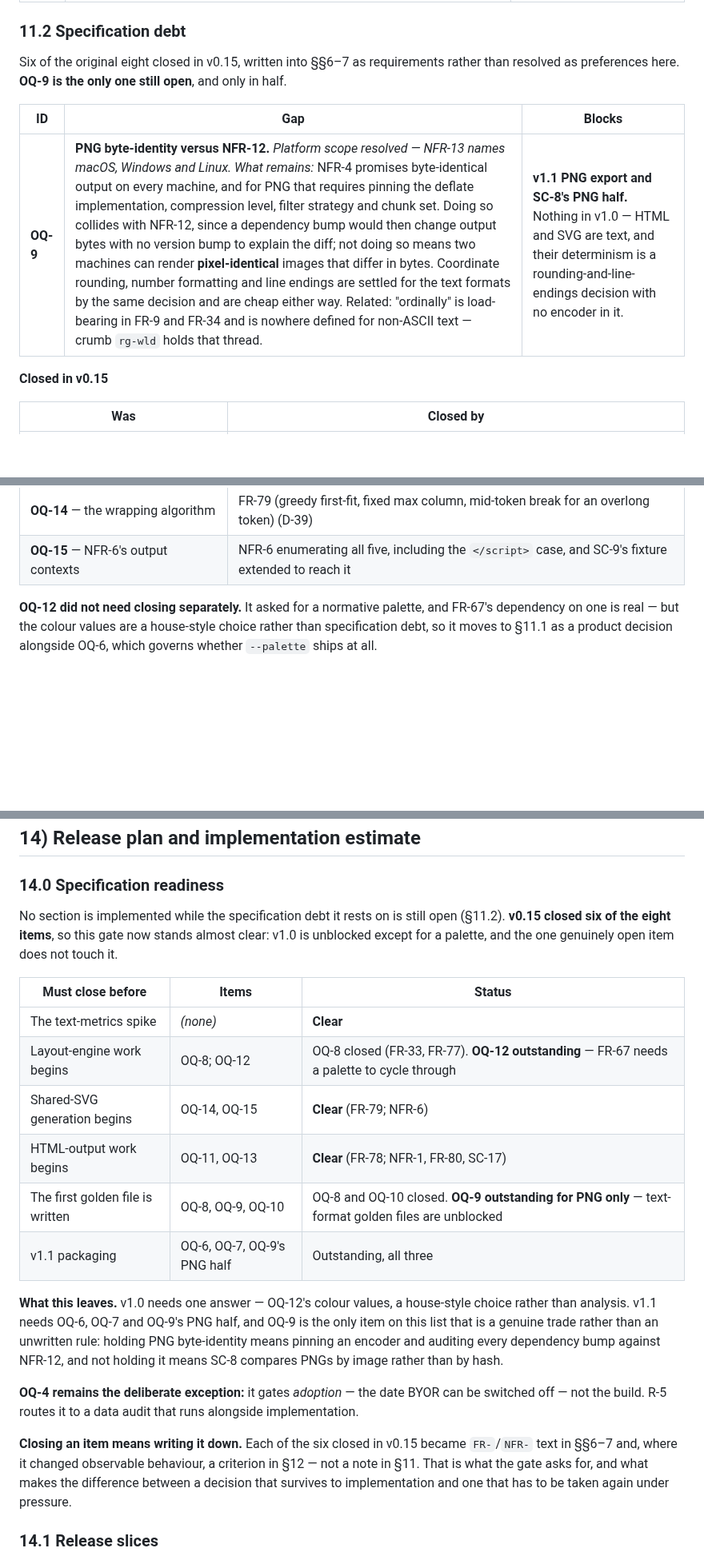
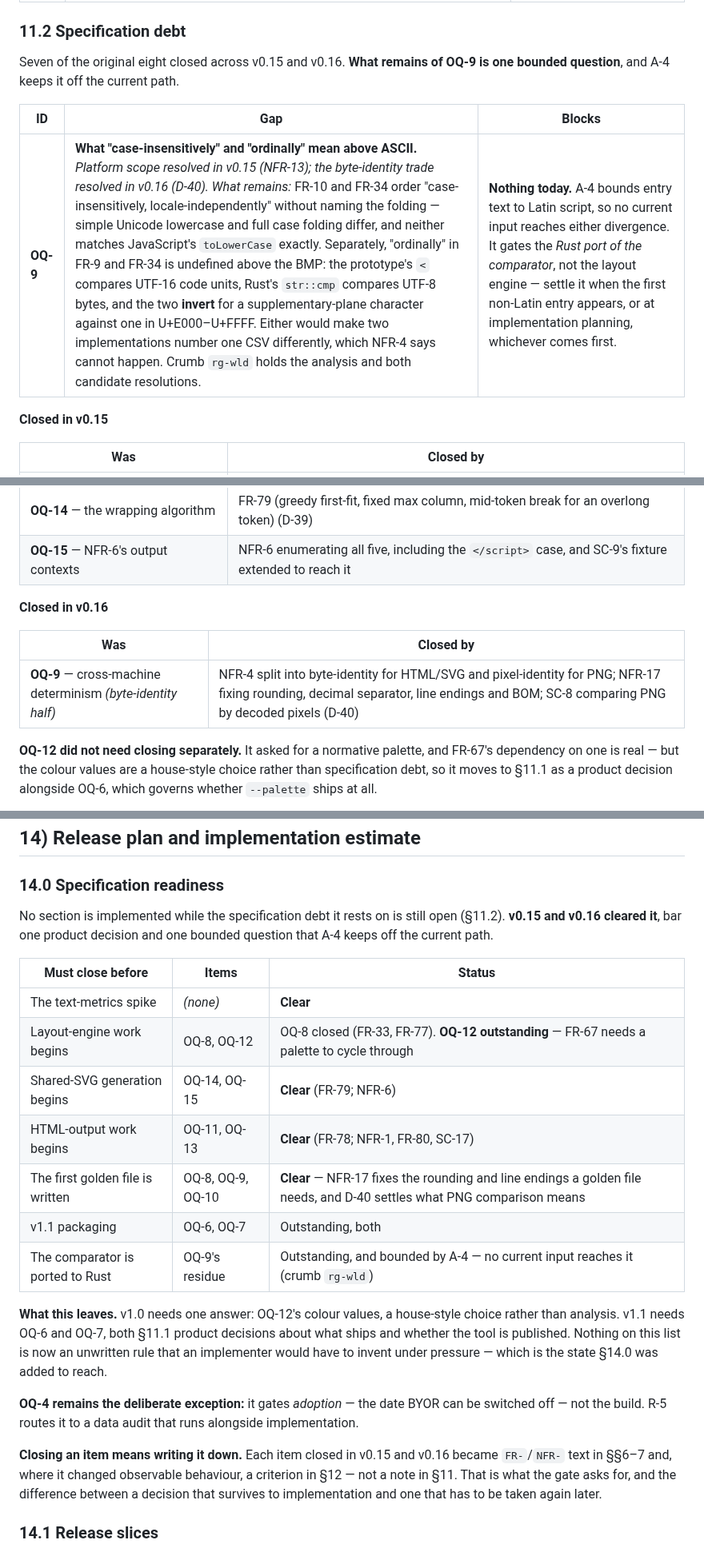
Before and after one commit to evensolberg/radargen, a Markdown page: docs/product/PRD.md, 3 parts joined by grey strips. Shown at 80% size. GitHub-like rendering; blank space fills up the shorter version.

Commit message:
docs(prd): split NFR-4 by format, pin determinism mechanics (v0.16)
NFR-4 promised byte-identical output for every format. For PNG that
requires pinning the deflate implementation, compression level, filter
strategy and chunk set, since identical pixels encode to different
bytes under any of them. That collides with NFR-12: a routine
`cargo update` would change output bytes with no version bump to
explain the diff, so holding it means vendoring an encoder and
auditing every bump indefinitely.

Weighed against the guarantee's own stated purpose — "so output is
diffable in git across editions" — which is textual. A binary diff of
two PNGs is unreadable whether or not the bytes match, so byte-identity
there bought a constraint that served nothing.

NFR-4 now promises byte-identity for HTML and SVG, pixel-identity for
PNG (D-40). SC-8 compares the PNG by decoded pixel buffer rather than
by hash. The accepted cost is stated outright: a committed PNG can
show a spurious git diff after an encoder bump.

NFR-17 adds what the text formats do need and nothing stated — 3dp
rounding half away from zero, `.` separator, no exponent or locale, LF
endings on every platform including Windows, UTF-8 with no BOM.
Rounding is what makes NFR-4 survive sin/cos not being bit-identical
across architectures: the discrepancy is ~1e-13 user units against a
third decimal place of 1e-3. The exact-boundary case is acknowledged,
vanishingly unlikely, and accepted rather than engineered around.

OQ-9 is reduced, not closed. What remains is which case folding FR-10
and FR-34 mean, and what "ordinally" means above the BMP, where the
prototype's UTF-16 code-unit comparison and Rust's UTF-8 byte
comparison invert. A-4 bounds entry text to Latin script so nothing
current reaches either, and it gates the comparator's Rust port rather
than the layout engine. Crumb rg-wld holds the analysis.

§14.0's gate is now clear for every v1.0 area except OQ-12's palette.

Co-Authored-By: Claude Opus 5 (1M context) <noreply@anthropic.com>
Claude-Session: https://claude.ai/code/session_01BNxrvQwVXCcZmPJPuPqZgL

```diff
--- a/docs/product/PRD.md
+++ b/docs/product/PRD.md
@@ -420,11 +422,11 @@ Two kinds of item sit here and they need different handling, so they are split r
 
 ### 11.2 Specification debt
 
-Six of the original eight closed in v0.15, written into §§6–7 as requirements rather than resolved as preferences here. **OQ-9 is the only one still open**, and only in half.
+Seven of the original eight closed across v0.15 and v0.16. **What remains of OQ-9 is one bounded question**, and A-4 keeps it off the current path.
 
 | ID | Gap | Blocks |
 | --- | --- | --- |
-| **OQ-9** | **PNG byte-identity versus NFR-12.** *Platform scope resolved — NFR-13 names macOS, Windows and Linux. What remains:* NFR-4 promises byte-identical output on every machine, and for PNG that requires pinning the deflate implementation, compression level, filter strategy and chunk set. Doing so collides with NFR-12, since a dependency bump would then change output bytes with no version bump to explain the diff; not doing so means two machines can render **pixel-identical** images that differ in bytes. Coordinate rounding, number formatting and line endings are settled for the text formats by the same decision and are cheap either way. Related: "ordinally" is load-bearing in FR-9 and FR-34 and is nowhere defined for non-ASCII text — crumb `rg-wld` holds that thread. | **v1.1 PNG export and SC-8's PNG half.** Nothing in v1.0 — HTML and SVG are text, and their determinism is a rounding-and-line-endings decision with no encoder in it. |
+| **OQ-9** | **What "case-insensitively" and "ordinally" mean above ASCII.** *Platform scope resolved in v0.15 (NFR-13); the byte-identity trade resolved in v0.16 (D-40). What remains:* FR-10 and FR-34 order "case-insensitively, locale-independently" without naming the folding — simple Unicode lowercase and full case folding differ, and neither matches JavaScript's `toLowerCase` exactly. Separately, "ordinally" in FR-9 and FR-34 is undefined above the BMP: the prototype's `<` compares UTF-16 code units, Rust's `str::cmp` compares UTF-8 bytes, and the two **invert** for a supplementary-plane character against one in U+E000–U+FFFF. Either would make two implementations number one CSV differently, which NFR-4 says cannot happen. Crumb `rg-wld` holds the analysis and both candidate resolutions. | **Nothing today.** A-4 bounds entry text to Latin script, so no current input reaches either divergence. It gates the *Rust port of the comparator*, not the layout engine — settle it when the first non-Latin entry appears, or at implementation planning, whichever comes first. |
 
 **Closed in v0.15**
 
@@ -436,6 +438,12 @@ Six of the original eight closed in v0.15, written into §§6–7 as requirement
 | **OQ-13** — NFR-1's evidence path | NFR-1 scoped away from `--palette`, FR-50's unreachable escape hatch struck, FR-80 (`<html lang>`), SC-17 |
 | **OQ-14** — the wrapping algorithm | FR-79 (greedy first-fit, fixed max column, mid-token break for an overlong token) (D-39) |
 | **OQ-15** — NFR-6's output contexts | NFR-6 enumerating all five, including the `</script>` case, and SC-9's fixture extended to reach it |
+
+**Closed in v0.16**
+
+| Was | Closed by |
+| --- | --- |
+| **OQ-9** — cross-machine determinism *(byte-identity half)* | NFR-4 split into byte-identity for HTML/SVG and pixel-identity for PNG; NFR-17 fixing rounding, decimal separator, line endings and BOM; SC-8 comparing PNG by decoded pixels (D-40) |
 
 **OQ-12 did not need closing separately.** It asked for a normative palette, and FR-67's dependency on one is real — but the colour values are a house-style choice rather than specification debt, so it moves to §11.1 as a product decision alongside OQ-6, which governs whether `--palette` ships at all.
 
@@ -471,22 +479,23 @@ Restating §4 for emphasis: no decision-link graph, no policy enforcement, no li
 
 ### 14.0 Specification readiness
 
-No section is implemented while the specification debt it rests on is still open (§11.2). **v0.15 closed six of the eight items**, so this gate now stands almost clear: v1.0 is unblocked except for a palette, and the one genuinely open item does not touch it.
+No section is implemented while the specification debt it rests on is still open (§11.2). **v0.15 and v0.16 cleared it**, bar one product decision and one bounded question that A-4 keeps off the current path.
 
 | Must close before | Items | Status |
 | --- | --- | --- |
 | The text-metrics spike | *(none)* | **Clear** |
-| Layout-engine work begins | OQ-8; OQ-12 | OQ-8 closed (FR-33, FR-77). **OQ-12 outstanding** — FR-67 needs a palette to cycle through |
+| Layout-engine work begins | OQ-8, OQ-12 | OQ-8 closed (FR-33, FR-77). **OQ-12 outstanding** — FR-67 needs a palette to cycle through |
 | Shared-SVG generation begins | OQ-14, OQ-15 | **Clear** (FR-79; NFR-6) |
 | HTML-output work begins | OQ-11, OQ-13 | **Clear** (FR-78; NFR-1, FR-80, SC-17) |
-| The first golden file is written | OQ-8, OQ-9, OQ-10 | OQ-8 and OQ-10 closed. **OQ-9 outstanding for PNG only** — text-format golden files are unblocked |
-| v1.1 packaging | OQ-6, OQ-7, OQ-9's PNG half | Outstanding, all three |
+| The first golden file is written | OQ-8, OQ-9, OQ-10 | **Clear** — NFR-17 fixes the rounding and line endings a golden file needs, and D-40 settles what PNG comparison means |
+| v1.1 packaging | OQ-6, OQ-7 | Outstanding, both |
+| The comparator is ported to Rust | OQ-9's residue | Outstanding, and bounded by A-4 — no current input reaches it (crumb `rg-wld`) |
 
-**What this leaves.** v1.0 needs one answer — OQ-12's colour values, a house-style choice rather than analysis. v1.1 needs OQ-6, OQ-7 and OQ-9's PNG half, and OQ-9 is the only item on this list that is a genuine trade rather than an unwritten rule: holding PNG byte-identity means pinning an encoder and auditing every dependency bump against NFR-12, and not holding it means SC-8 compares PNGs by image rather than by hash.
+**What this leaves.** v1.0 needs one answer: OQ-12's colour values, a house-style choice rather than analysis. v1.1 needs OQ-6 and OQ-7, both §11.1 product decisions about what ships and whether the tool is published. Nothing on this list is now an unwritten rule that an implementer would have to invent under pressure — which is the state §14.0 was added to reach.
 
 **OQ-4 remains the deliberate exception:** it gates *adoption* — the date BYOR can be switched off — not the build. R-5 routes it to a data audit that runs alongside implementation.
 
-**Closing an item means writing it down.** Each of the six closed in v0.15 became `FR-`/`NFR-` text in §§6–7 and, where it changed observable behaviour, a criterion in §12 — not a note in §11. That is what the gate asks for, and what makes the difference between a decision that survives to implementation and one that has to be taken again under pressure.
+**Closing an item means writing it down.** Each item closed in v0.15 and v0.16 became `FR-`/`NFR-` text in §§6–7 and, where it changed observable behaviour, a criterion in §12 — not a note in §11. That is what the gate asks for, and the difference between a decision that survives to implementation and one that has to be taken again later.
 
 ### 14.1 Release slices
 
```
Also changed, not shown: other parts of docs/product/PRD.md (+6 -3 lines).
